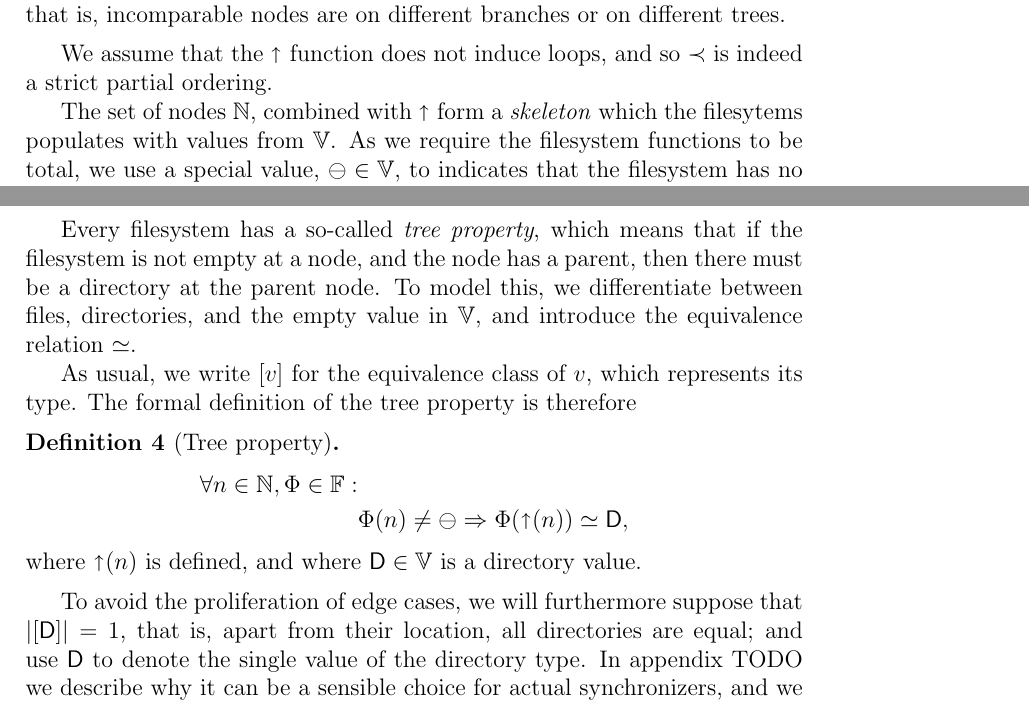
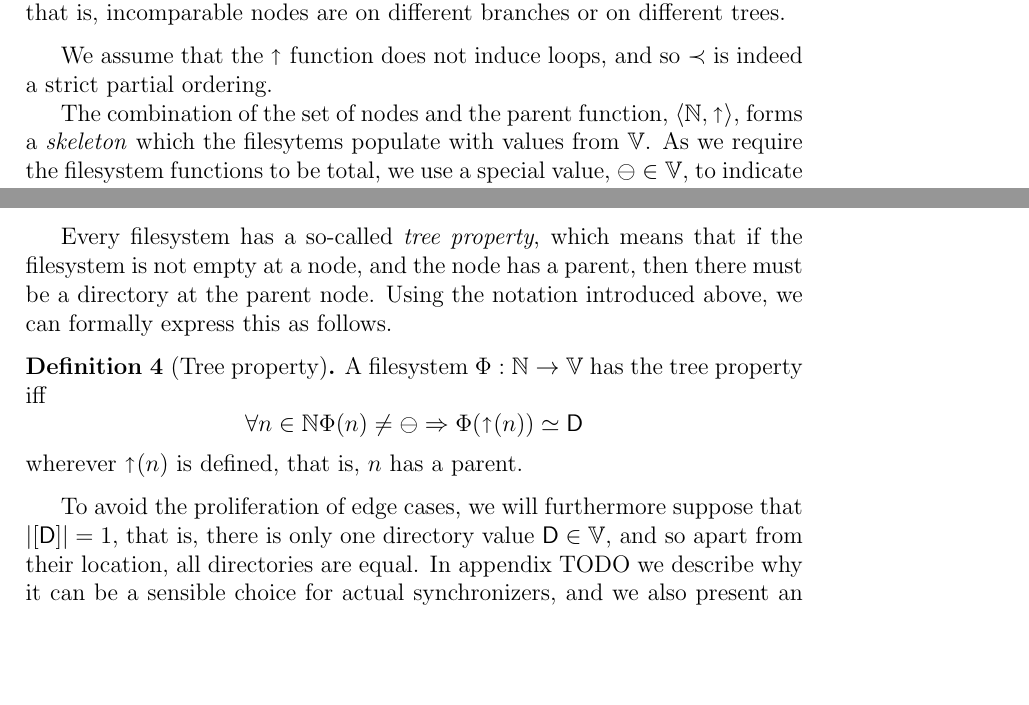
Before and after one commit to csirmaz/AlgebraicSyncPaper, a LaTeX paper (p2/paper.tex, which reads p2/def-filesystem.tex, p2/macros.tex): two parts of page 5 of 36, joined at a grey line, cut so that both start at the same text, the shorter picture padded with empty space. Compiled offline with pdfLaTeX.

Commit message:
New filesystem definitions

```diff
--- a/p2/def-filesystem.tex
+++ b/p2/def-filesystem.tex
@@ -43,8 +43,10 @@ that is, incomparable nodes are on different branches or on different trees.
 We assume that the $\parent$ function does not induce loops, and so
 $\descendant$ is indeed a strict partial ordering.
 
-The set of nodes $\setn$, combined with $\parent$ form a \emph{skeleton}
-which the filesytems populates with values from $\setv$.
+% Values
+
+The combination of the set of nodes and the parent function,
+$\langle \setn, \parent \rangle$, forms a \emph{skeleton}
+which the filesytems populate with values from $\setv$.
 As we require the filesystem functions to be total,
-we use a special value, $\empt\in\setv$, to indicates that the filesystem
-has no file or directory at a particular node.
+we use a special value, $\empt\in\setv$, to indicate that the filesystem
@@ -62,33 +68,23 @@ with or without indices.
 Every filesystem has a so-called \emph{tree property}, which means that
 if the filesystem is not empty at a node, and the node has a parent,
 then there must be a directory at the parent node.
-To model this, we differentiate between files, directories, and the
-empty value in $\setv$, and introduce the equivalence relation
-$\typeeq$.
-
-
-As usual, we write $[v]$ for the equivalence class of $v$, which represents its type.
-The formal definition of the tree property is therefore
+Using the notation introduced above, we can formally express this as follows.
 \begin{mydef}[Tree property]
-% TODO \setf no longer defined
-\begin{align*}
-\forall n\in\setn, \FS\in\setfs:& \\
-& \FS(n) \neq \empt \Rightarrow \FS(\parent(n)) \typeeq \vald,
-\end{align*}
-where $\parent(n)$ is defined, and where $\vald\in\setv$ is a directory value.
+A filesystem $\FS:\setn \rightarrow \setv$ has the tree property iff
+\[ \forall n\in\setn
+\FS(n) \neq \empt \Rightarrow \FS(\parent(n)) \typeeq \vald \]
+wherever $\parent(n)$ is defined, that is, $n$ has a parent.
 \end{mydef}
 
+% SINGLEDIR
+
 To avoid the proliferation of edge cases, we will furthermore suppose that
-$|\setd|=1$, that is, apart from their location, all directories are equal;
-and use $\vald$ to denote the single value of the directory type.
+$|\setd|=1$, that is, there is only one directory value $\vald\in\setv$, and so
+apart from their location, all directories are equal.
 In appendix TODO we describe why it can be a sensible choice
 for actual synchronizers, and we also present an encoding that makes it possible
 to extend our results to the $|\setd|>1$ case.
 
-%% TODO
-% % To model this, in $\setv$ we select another special value
-% % to represent directories, as we assume that apart from their location
-% % in the filesystem, all directories are equal.
 % % We do this because, as Bill Zissimopoulos pointed
 % % out \cite{BZ},
 % % we often do not want to consider metadata stored in
--- a/p2/macros.tex
+++ b/p2/macros.tex
@@ -4,10 +4,12 @@
 
 \newcommand{\typeeq}{\simeq} % Type equal ~_
 \newcommand{\ntypeeq}{\not\typeeq} % Not type equal
+\newcommand{\eqclass}[1]{[{#1}]} % only used to be able to write $[]$ inside [...]
 
 \newcommand{\vald}{\mathsf{D}} % Directory value
 \newcommand{\valdi}{\mathsf{D}_1}
 \newcommand{\valdii}{\mathsf{D}_2}
+\newcommand{\valfx}{\mathsf{F}} % File value
 \newcommand{\valf}{\mathsf{F}_i} % File value
 \newcommand{\valff}{\mathsf{F}_j} % File value
 \newcommand{\empt}{\ominus} % Empty value
```
Also changed, not shown: p2/def-filesystem.tex (38 more changed lines), p2/macros.tex (2 more changed lines).
